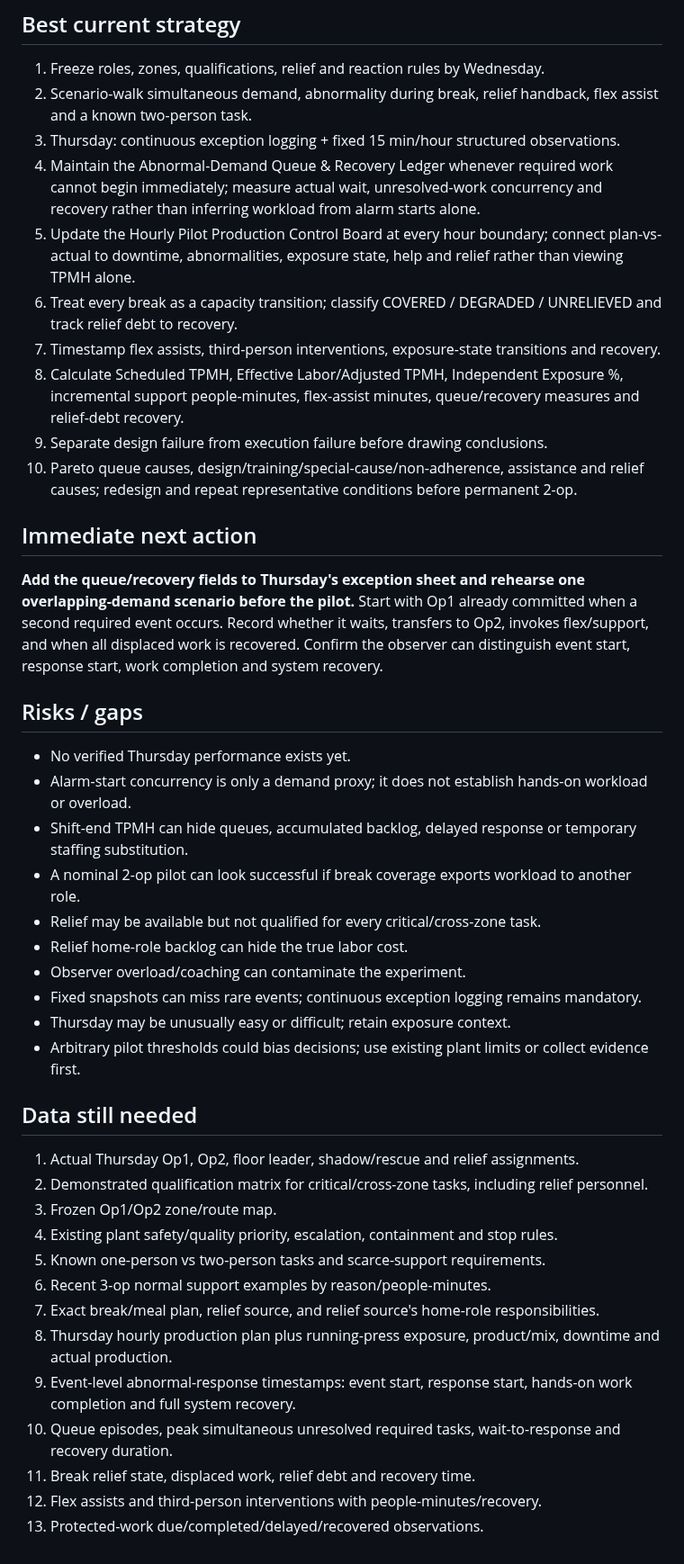
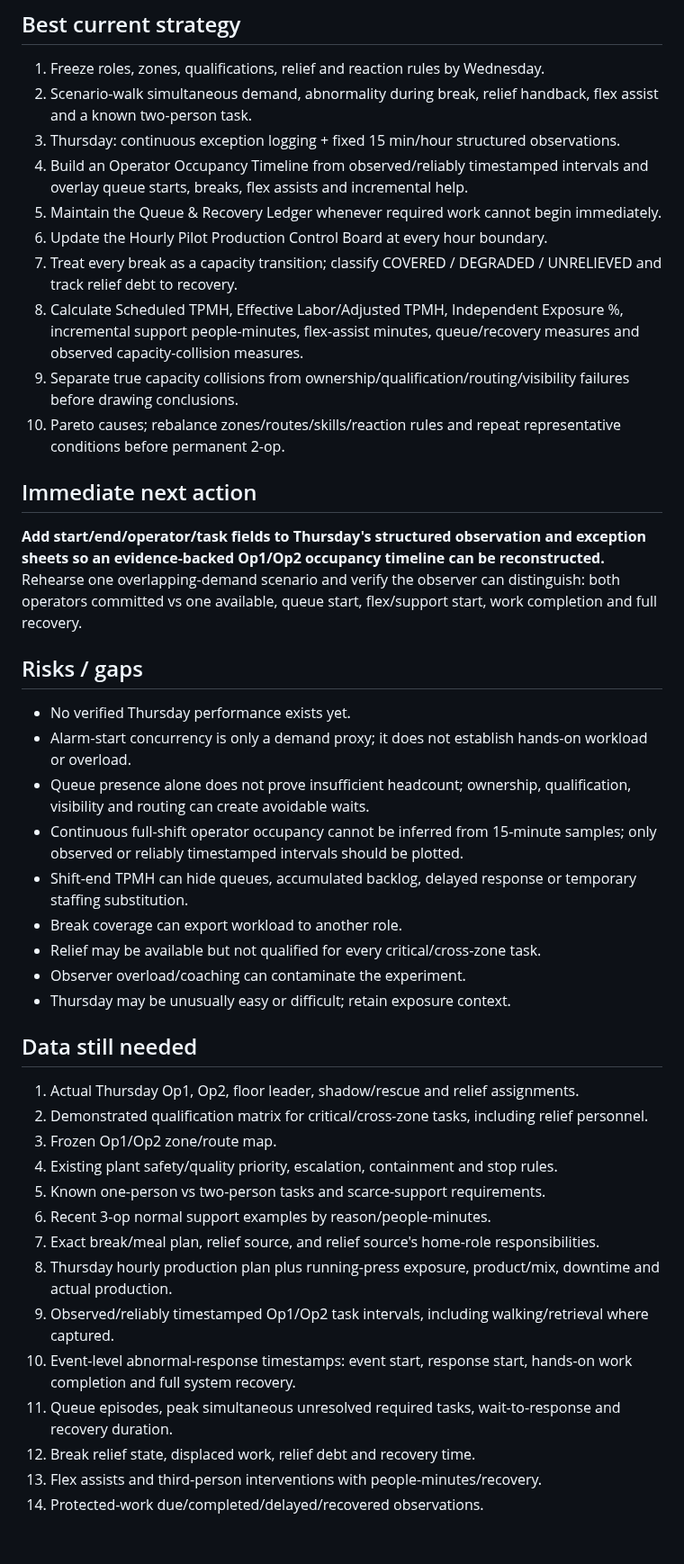
Before and after one commit to nithin1999/Playground, a Markdown page: curing-tpmh-dashboard/README.md, the part around one of its changes. Shown at 90% size. Rendered like a GitHub page.

Commit message:
Add operator occupancy timeline for pilot capacity analysis

```diff
--- a/curing-tpmh-dashboard/README.md
+++ b/curing-tpmh-dashboard/README.md
@@ -66,28 +80,27 @@ Name Op1, Op2, floor leader and rescue/shadow; freeze zones/routes, protected wo
 1. Freeze roles, zones, qualifications, relief and reaction rules by Wednesday.
 2. Scenario-walk simultaneous demand, abnormality during break, relief handback, flex assist and a known two-person task.
 3. Thursday: continuous exception logging + fixed 15 min/hour structured observations.
-4. Maintain the Abnormal-Demand Queue & Recovery Ledger whenever required work cannot begin immediately; measure actual wait, unresolved-work concurrency and recovery rather than inferring workload from alarm starts alone.
-5. Update the Hourly Pilot Production Control Board at every hour boundary; connect plan-vs-actual to downtime, abnormalities, exposure state, help and relief rather than viewing TPMH alone.
-6. Treat every break as a capacity transition; classify COVERED / DEGRADED / UNRELIEVED and track relief debt to recovery.
-7. Timestamp flex assists, third-person interventions, exposure-state transitions and recovery.
-8. Calculate Scheduled TPMH, Effective Labor/Adjusted TPMH, Independent Exposure %, incremental support people-minutes, flex-assist minutes, queue/recovery measures and relief-debt recovery.
-9. Separate design failure from execution failure before drawing conclusions.
-10. Pareto queue causes, design/training/special-cause/non-adherence, assistance and relief causes; redesign and repeat representative conditions before permanent 2-op.
+4. Build an Operator Occupancy Timeline from observed/reliably timestamped intervals and overlay queue starts, breaks, flex assists and incremental help.
+5. Maintain the Queue & Recovery Ledger whenever required work cannot begin immediately.
+6. Update the Hourly Pilot Production Control Board at every hour boundary.
+7. Treat every break as a capacity transition; classify COVERED / DEGRADED / UNRELIEVED and track relief debt to recovery.
+8. Calculate Scheduled TPMH, Effective Labor/Adjusted TPMH, Independent Exposure %, incremental support people-minutes, flex-assist minutes, queue/recovery measures and observed capacity-collision measures.
+9. Separate true capacity collisions from ownership/qualification/routing/visibility failures before drawing conclusions.
+10. Pareto causes; rebalance zones/routes/skills/reaction rules and repeat representative conditions before permanent 2-op.
 
 ## Immediate next action
-**Add the queue/recovery fields to Thursday's exception sheet and rehearse one overlapping-demand scenario before the pilot.** Start with Op1 already committed when a second required event occurs. Record whether it waits, transfers to Op2, invokes flex/support, and when all displaced work is recovered. Confirm the observer can distinguish event start, response start, work completion and system recovery.
+**Add start/end/operator/task fields to Thursday's structured observation and exception sheets so an evidence-backed Op1/Op2 occupancy timeline can be reconstructed.** Rehearse one overlapping-demand scenario and verify the observer can distinguish: both operators committed vs one available, queue start, flex/support start, work completion and full recovery.
 
 ## Risks / gaps
 - No verified Thursday performance exists yet.
 - Alarm-start concurrency is only a demand proxy; it does not establish hands-on workload or overload.
+- Queue presence alone does not prove insufficient headcount; ownership, qualification, visibility and routing can create avoidable waits.
+- Continuous full-shift operator occupancy cannot be inferred from 15-minute samples; only observed or reliably timestamped intervals should be plotted.
 - Shift-end TPMH can hide queues, accumulated backlog, delayed response or temporary staffing substitution.
-- A nominal 2-op pilot can look successful if break coverage exports workload to another role.
+- Break coverage can export workload to another role.
 - Relief may be available but not qualified for every critical/cross-zone task.
-- Relief home-role backlog can hide the true labor cost.
 - Observer overload/coaching can contaminate the experiment.
-- Fixed snapshots can miss rare events; continuous exception logging remains mandatory.
 - Thursday may be unusually easy or difficult; retain exposure context.
-- Arbitrary pilot thresholds could bias decisions; use existing plant limits or collect evidence first.
 
 ## Data still needed
 1. Actual Thursday Op1, Op2, floor leader, shadow/rescue and relief assignments.
@@ -98,8 +111,9 @@ Name Op1, Op2, floor leader and rescue/shadow; freeze zones/routes, protected wo
 6. Recent 3-op normal support examples by reason/people-minutes.
 7. Exact break/meal plan, relief source, and relief source's home-role responsibilities.
 8. Thursday hourly production plan plus running-press exposure, product/mix, downtime and actual production.
-9. Event-level abnormal-response timestamps: event start, response start, hands-on work completion and full system recovery.
-10. Queue episodes, peak simultaneous unresolved required tasks, wait-to-response and recovery duration.
-11. Break relief state, displaced work, relief debt and recovery time.
-12. Flex assists and third-person interventions with people-minutes/recovery.
-13. Protected-work due/completed/delayed/recovered observations.
+9. Observed/reliably timestamped Op1/Op2 task intervals, including walking/retrieval where captured.
+10. Event-level abnormal-response timestamps: event start, response start, hands-on work completion and full system recovery.
+11. Queue episodes, peak simultaneous unresolved required tasks, wait-to-response and recovery duration.
+12. Break relief state, displaced work, relief debt and recovery time.
+13. Flex assists and third-person interventions with people-minutes/recovery.
+14. Protected-work due/completed/delayed/recovered observations.
```
Also changed, not shown: other parts of curing-tpmh-dashboard/README.md (+21 -7 lines).
